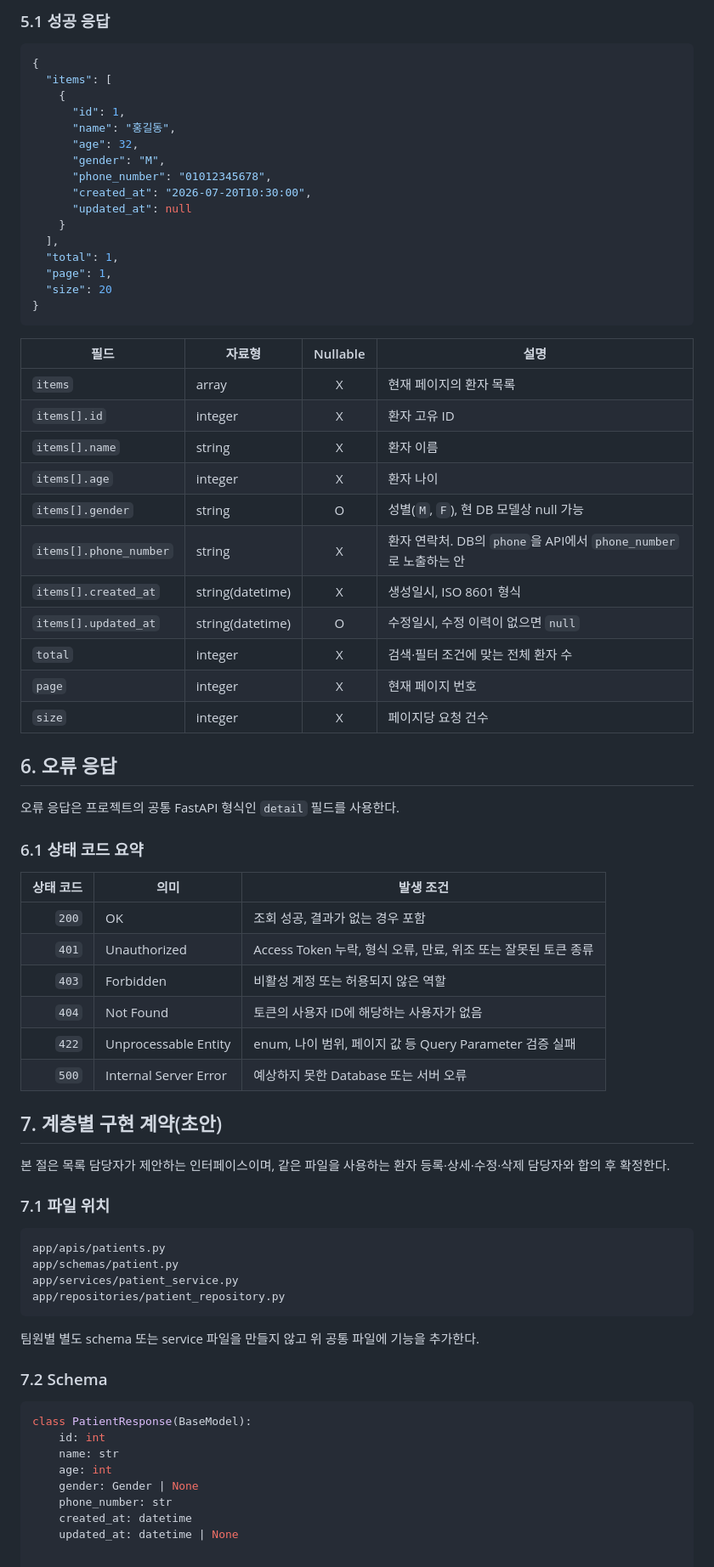
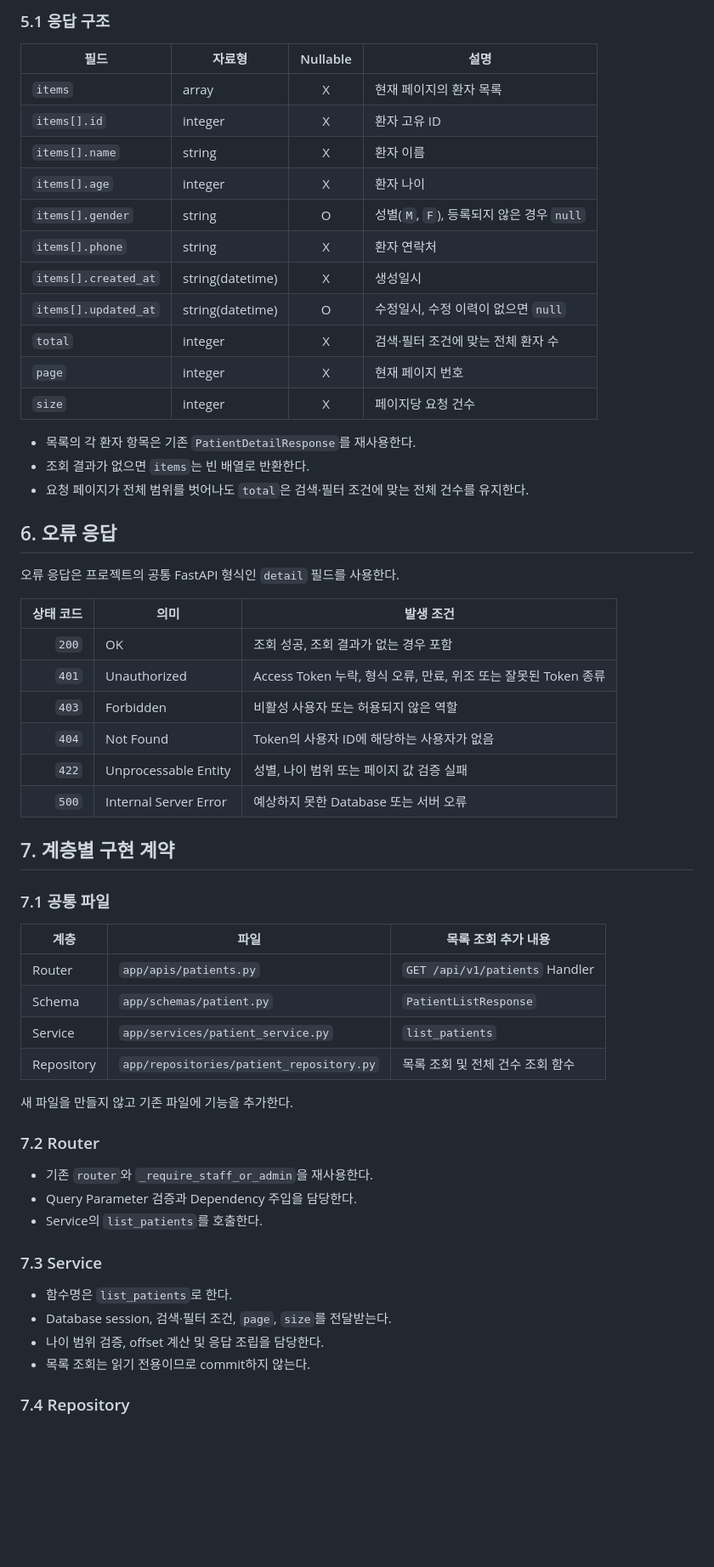
Before and after one commit to ah-web-development-assignment-team-03/ah-web-development-assignment, a Markdown page: docs/5일차_REQ-PTNT-002_환자목록조회_API_설계서.md, the part around one of its changes. Shown at 85% size. Drawn GitHub-style; blank space fills up the shorter version.

````diff
--- a/docs/5일차_REQ-PTNT-002_환자목록조회_API_설계서.md
+++ b/docs/5일차_REQ-PTNT-002_환자목록조회_API_설계서.md
@@ -68,24 +61,5 @@ Authorization: Bearer <access_token>
 
-### 5.1 성공 응답
-
-```json
-{
-  "items": [
-    {
-      "id": 1,
-      "name": "홍길동",
-      "age": 32,
-      "gender": "M",
-      "phone_number": "01012345678",
-      "created_at": "2026-07-20T10:30:00",
-      "updated_at": null
-    }
-  ],
-  "total": 1,
-  "page": 1,
-  "size": 20
-}
-```
+### 5.1 응답 구조
 
 | 필드 | 자료형 | Nullable | 설명 |
 | --- | --- | :---: | --- |
@@ -93,56 +67,56 @@ Authorization: Bearer <access_token>
 | `items[].id` | integer | X | 환자 고유 ID |
 | `items[].name` | string | X | 환자 이름 |
 | `items[].age` | integer | X | 환자 나이 |
-| `items[].gender` | string | O | 성별(`M`, `F`), 현 DB 모델상 null 가능 |
-| `items[].phone_number` | string | X | 환자 연락처. DB의 `phone`을 API에서 `phone_number`로 노출하는 안 |
-| `items[].created_at` | string(datetime) | X | 생성일시, ISO 8601 형식 |
+| `items[].gender` | string | O | 성별(`M`, `F`), 등록되지 않은 경우 `null` |
+| `items[].phone` | string | X | 환자 연락처 |
+| `items[].created_at` | string(datetime) | X | 생성일시 |
 | `items[].updated_at` | string(datetime) | O | 수정일시, 수정 이력이 없으면 `null` |
 | `total` | integer | X | 검색·필터 조건에 맞는 전체 환자 수 |
 | `page` | integer | X | 현재 페이지 번호 |
 | `size` | integer | X | 페이지당 요청 건수 |
 
+- 목록의 각 환자 항목은 기존 `PatientDetailResponse`를 재사용한다.
+- 조회 결과가 없으면 `items`는 빈 배열로 반환한다.
+- 요청 페이지가 전체 범위를 벗어나도 `total`은 검색·필터 조건에 맞는 전체 건수를 유지한다.
 
 ## 6. 오류 응답
 
 오류 응답은 프로젝트의 공통 FastAPI 형식인 `detail` 필드를 사용한다.
 
-### 6.1 상태 코드 요약
-
 | 상태 코드 | 의미 | 발생 조건 |
 | ---: | --- | --- |
-| `200` | OK | 조회 성공, 결과가 없는 경우 포함 |
-| `401` | Unauthorized | Access Token 누락, 형식 오류, 만료, 위조 또는 잘못된 토큰 종류 |
-| `403` | Forbidden | 비활성 계정 또는 허용되지 않은 역할 |
-| `404` | Not Found | 토큰의 사용자 ID에 해당하는 사용자가 없음 |
-| `422` | Unprocessable Entity | enum, 나이 범위, 페이지 값 등 Query Parameter 검증 실패 |
+| `200` | OK | 조회 성공, 조회 결과가 없는 경우 포함 |
+| `401` | Unauthorized | Access Token 누락, 형식 오류, 만료, 위조 또는 잘못된 Token 종류 |
+| `403` | Forbidden | 비활성 사용자 또는 허용되지 않은 역할 |
+| `404` | Not Found | Token의 사용자 ID에 해당하는 사용자가 없음 |
+| `422` | Unprocessable Entity | 성별, 나이 범위 또는 페이지 값 검증 실패 |
 | `500` | Internal Server Error | 예상하지 못한 Database 또는 서버 오류 |
 
+## 7. 계층별 구현 계약
 
-## 7. 계층별 구현 계약(초안)
+### 7.1 공통 파일
 
-본 절은 목록 담당자가 제안하는 인터페이스이며, 같은 파일을 사용하는 환자 등록·상세·수정·삭제 담당자와 합의 후 확정한다.
+| 계층 | 파일 | 목록 조회 추가 내용 |
+| --- | --- | --- |
+| Router | `app/apis/patients.py` | `GET /api/v1/patients` Handler |
+| Schema | `app/schemas/patient.py` | `PatientListResponse` |
+| Service | `app/services/patient_service.py` | `list_patients` |
+| Repository | `app/repositories/patient_repository.py` | 목록 조회 및 전체 건수 조회 함수 |
 
-### 7.1 파일 위치
+새 파일을 만들지 않고 기존 파일에 기능을 추가한다.
 
-```text
-app/apis/patients.py
-app/schemas/patient.py
-app/services/patient_service.py
-app/repositories/patient_repository.py
-```
+### 7.2 Router
 
-팀원별 별도 schema 또는 service 파일을 만들지 않고 위 공통 파일에 기능을 추가한다.
+- 기존 `router`와 `_require_staff_or_admin`을 재사용한다.
+- Query Parameter 검증과 Dependency 주입을 담당한다.
+- Service의 `list_patients`를 호출한다.
 
-### 7.2 Schema
+### 7.3 Service
 
-```python
-class PatientResponse(BaseModel):
-    id: int
-    name: str
-    age: int
-    gender: Gender | None
-    phone_number: str
-    created_at: datetime
-    updated_at: datetime | None
+- 함수명은 `list_patients`로 한다.
+- Database session, 검색·필터 조건, `page`, `size`를 전달받는다.
+- 나이 범위 검증, offset 계산 및 응답 조립을 담당한다.
+- 목록 조회는 읽기 전용이므로 commit하지 않는다.
 
+### 7.4 Repository
 
````
Also changed, not shown: other parts of docs/5일차_REQ-PTNT-002_환자목록조회_API_설계서.md (+49 -139 lines).
